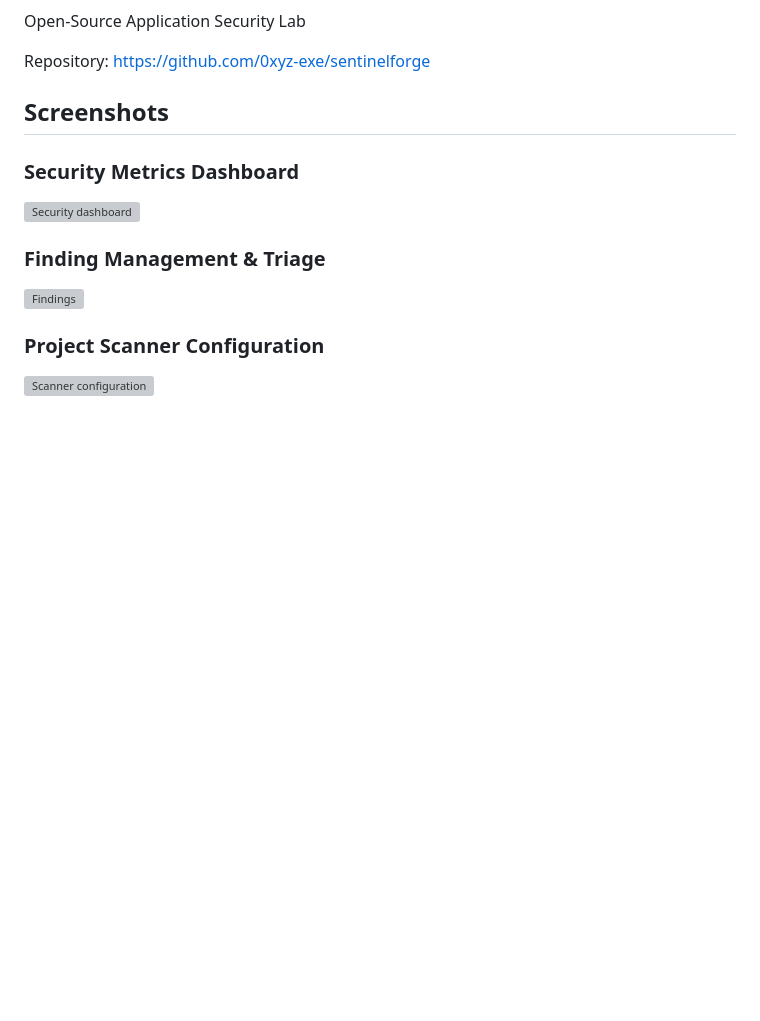
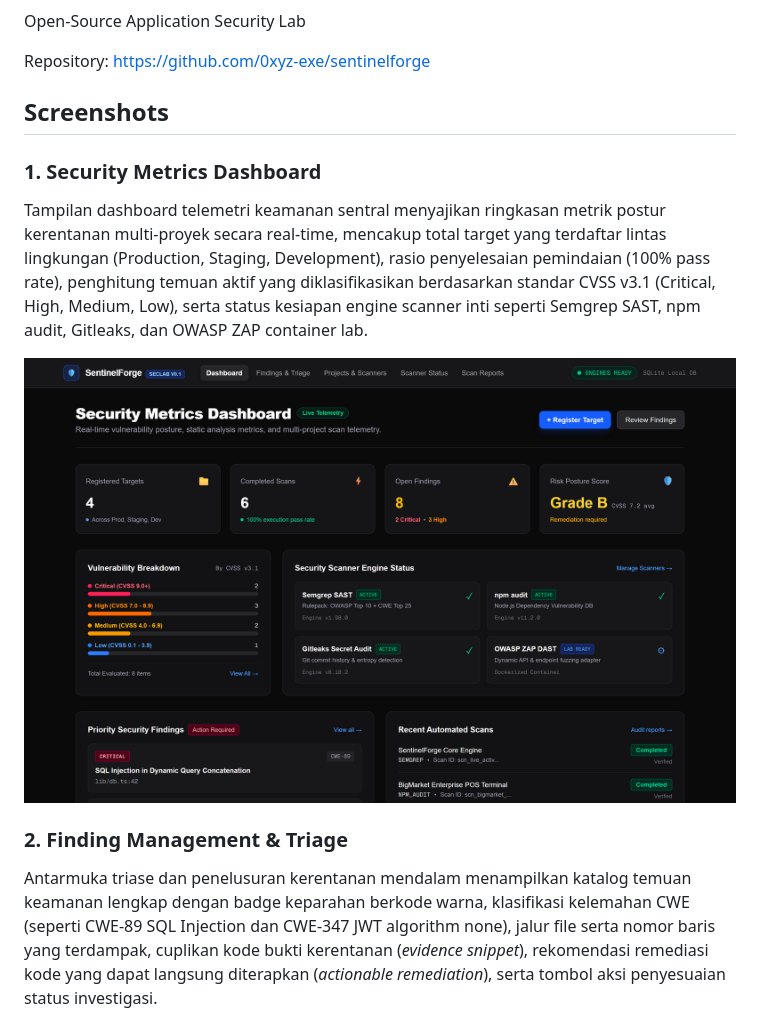
Before and after one commit to 0xyz-exe/sentinelforge, a Markdown page: README.md, the part around one of its changes. Drawn GitHub-style; pictures changed too: docs/screenshots/01_dashboard.png (added); blank space fills up the shorter version; grey boxes are pictures that could not be loaded.

Commit message:
docs: add high-fidelity visual documentation screenshots and detailed descriptions

```diff
--- a/README.md
+++ b/README.md
@@ -6,12 +6,11 @@ Repository: https://github.com/0xyz-exe/sentinelforge
 
 ## Screenshots
 
-### Security Metrics Dashboard
-![Security dashboard](docs/screenshots/01_dashboard.png)
+### 1. Security Metrics Dashboard
+Tampilan dashboard telemetri keamanan sentral menyajikan ringkasan metrik postur kerentanan multi-proyek secara real-time, mencakup total target yang terdaftar lintas lingkungan (Production, Staging, Development), rasio penyelesaian pemindaian (100% pass rate), penghitung temuan aktif yang diklasifikasikan berdasarkan standar CVSS v3.1 (Critical, High, Medium, Low), serta status kesiapan engine scanner inti seperti Semgrep SAST, npm audit, Gitleaks, dan OWASP ZAP container lab.
 
-### Finding Management & Triage
-![Findings](docs/screenshots/02_findings.png)
+![Security Metrics Dashboard](docs/screenshots/01_dashboard.png)
 
-### Project Scanner Configuration
-![Scanner configuration](docs/screenshots/03_project_scanners.png)
+### 2. Finding Management & Triage
+Antarmuka triase dan penelusuran kerentanan mendalam menampilkan katalog temuan keamanan lengkap dengan badge keparahan berkode warna, klasifikasi kelemahan CWE (seperti CWE-89 SQL Injection dan CWE-347 JWT algorithm none), jalur file serta nomor baris yang terdampak, cuplikan kode bukti kerentanan (*evidence snippet*), rekomendasi remediasi kode yang dapat langsung diterapkan (*actionable remediation*), serta tombol aksi penyesuaian status investigasi.
 
```
Also changed, not shown: other parts of README.md (+11 -2 lines), docs/screenshots/02_findings.png (added), docs/screenshots/03_project_scanners.png (added), docs/screenshots/04_reports.png (added), 10 other files.
